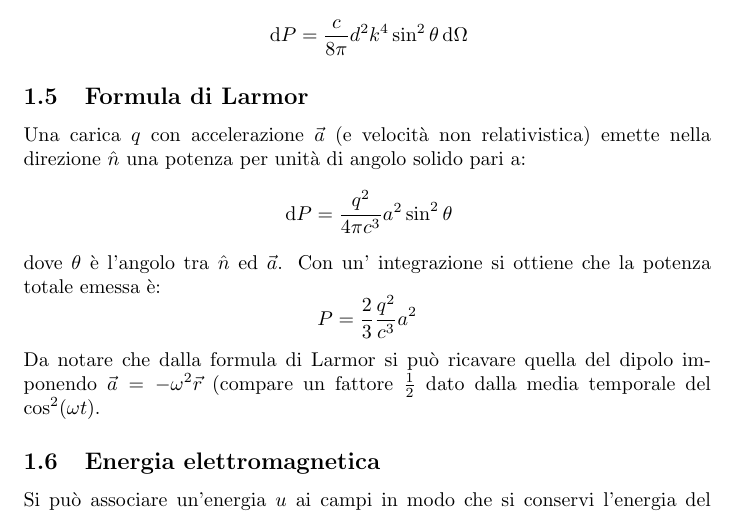
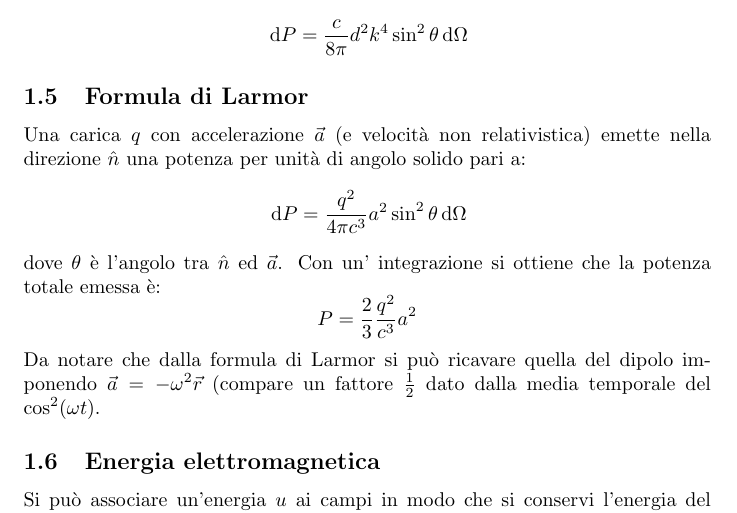
Before and after one commit to auron95/Riassunti, a LaTeX document (ElettrodinamicaI/ElettrodinamicaI.tex): part of page 3 of 7, cut so that both start at the same text. Compiled offline with pdfLaTeX.

Commit message:
Aggiunto deOmega dove diceva per unità di angolo solido (Larmor)

```diff
--- a/ElettrodinamicaI/ElettrodinamicaI.tex
+++ b/ElettrodinamicaI/ElettrodinamicaI.tex
@@ -103,7 +103,7 @@
 		\subsection{Formula di Larmor}
 			Una carica $q$ con accelerazione $\vec a$ (e velocità non relativistica) emette nella direzione $\hat n$ una potenza per unità di angolo solido pari a:
 			\[
-				\de P=\frac{q^2}{4\pi c^3}a^2\sin^2 \theta
+				\de P=\frac{q^2}{4\pi c^3}a^2\sin^2 \theta \de \Omega
 			\]
 			dove $\theta$ è l'angolo tra $\hat n$ ed $\vec a$. Con un' integrazione si ottiene che la potenza totale emessa è:
 			\[
```
